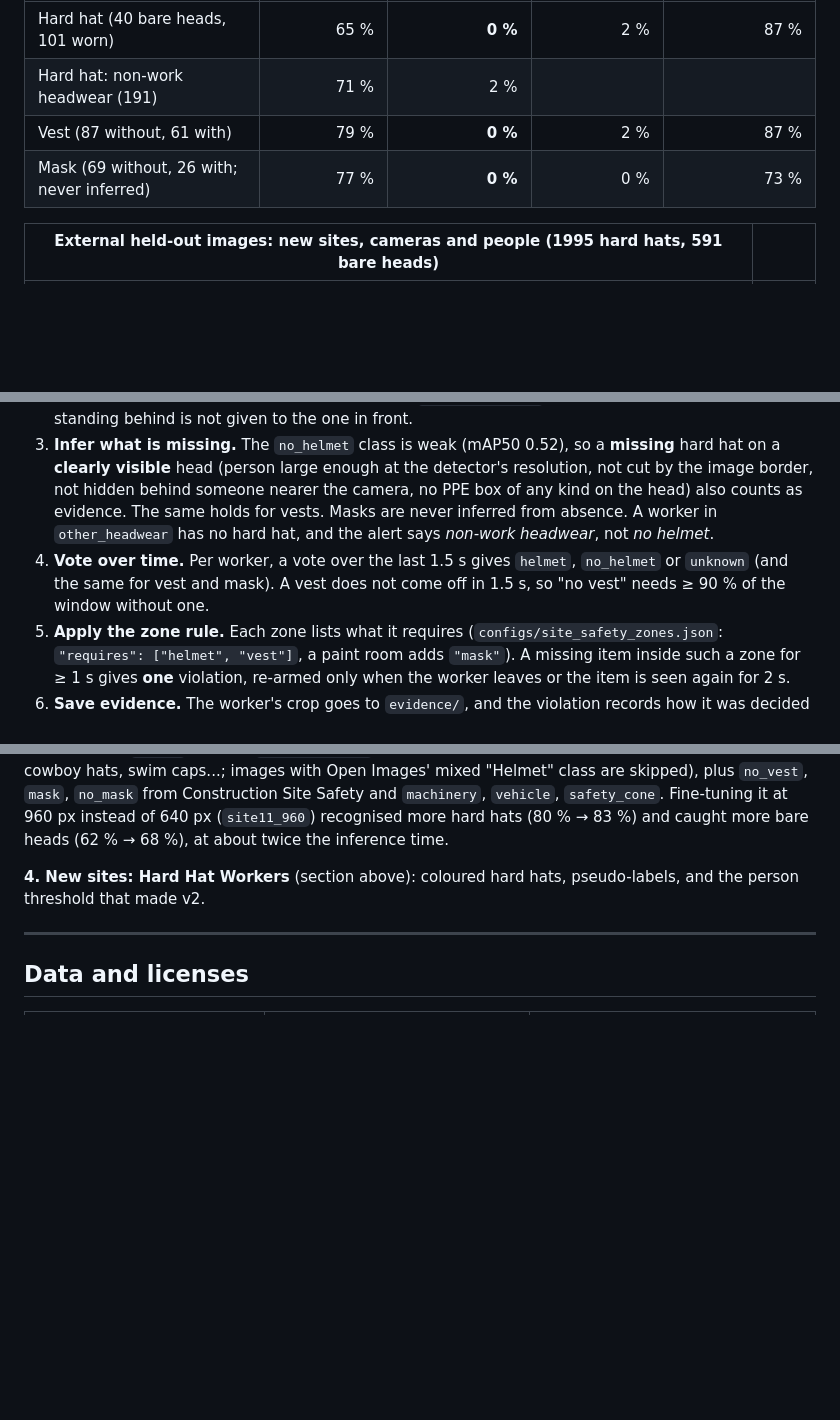
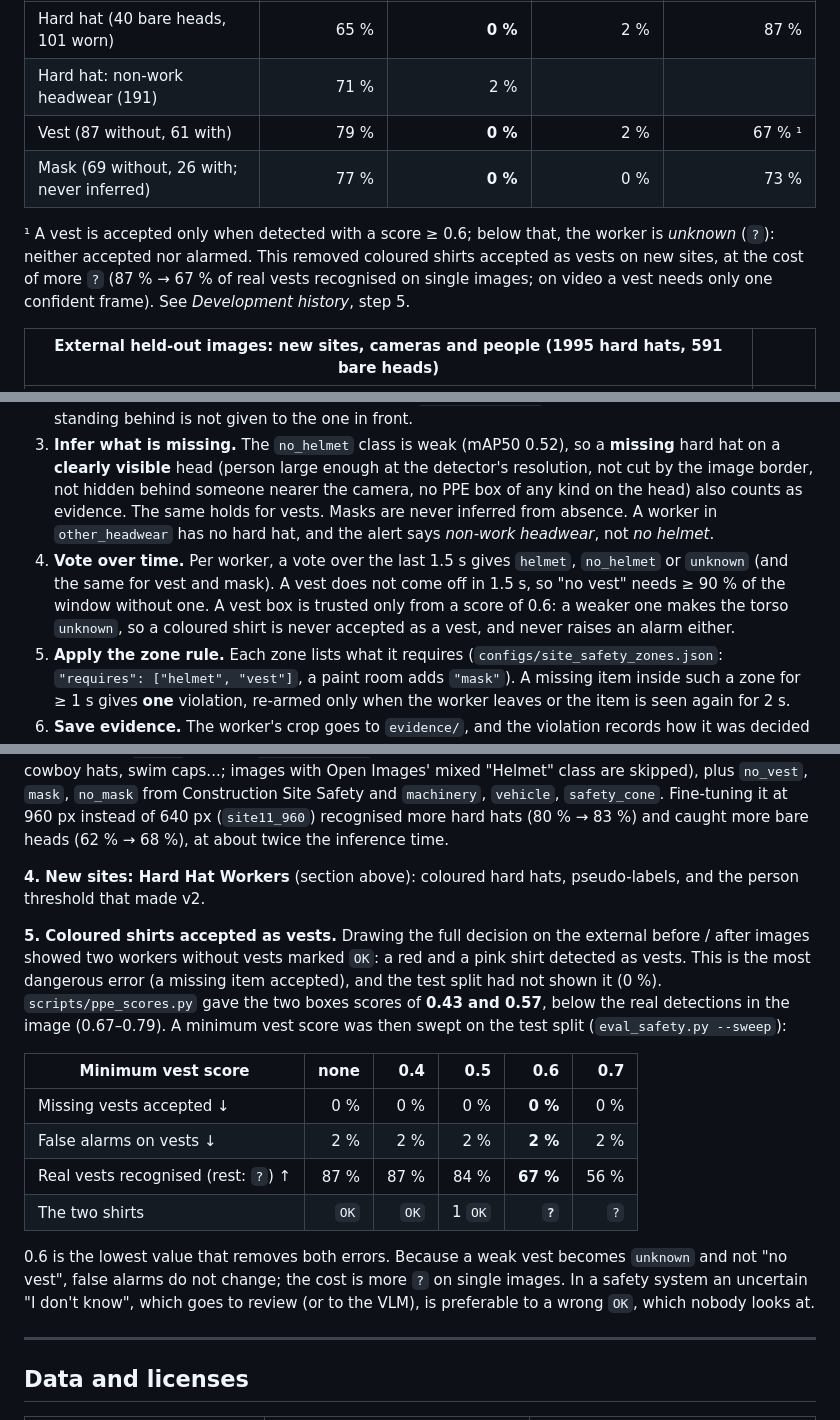
Before and after one commit to MerouaBelhi/edge-perception-agent, a Markdown page: README.md, 3 parts joined by grey strips. GitHub-like rendering; blank space fills up the shorter version.

```diff
--- a/README.md
+++ b/README.md
@@ -29,8 +29,10 @@ mAP scores boxes; what matters for safety is the decision taken for each worker.
 |---|---:|---:|---:|---:|
 | Hard hat (40 bare heads, 101 worn) | 65 % | **0 %** | 2 % | 87 % |
 | Hard hat: non-work headwear (191) | 71 % | 2 % | | |
-| Vest (87 without, 61 with) | 79 % | **0 %** | 2 % | 87 % |
+| Vest (87 without, 61 with) | 79 % | **0 %** | 2 % | 67 % ¹ |
 | Mask (69 without, 26 with; never inferred) | 77 % | **0 %** | 0 % | 73 % |
+
+¹ A vest is accepted only when detected with a score ≥ 0.6; below that, the worker is *unknown* (`?`): neither accepted nor alarmed. This removed coloured shirts accepted as vests on new sites, at the cost of more `?` (87 % → 67 % of real vests recognised on single images; on video a vest needs only one confident frame). See *Development history*, step 5.
 
 | **External** held-out images: new sites, cameras and people (1995 hard hats, 591 bare heads) | |
 |---|---:|
@@ -56,7 +58,7 @@ Vehicles and cones are the weakest classes (recall 0.36 and 0.41: few examples i
 1. **Detect** every frame (11 classes above).
 2. **Associate** each PPE box to one tracked person: hard hats and headwear to the **head** region, vests to the **torso**, masks to the **face**. The regions adapt to upper-body close-ups (a box less than twice as tall as it is wide). With workers close together, the nearest region wins and each box is used once. A PPE box must be wide enough for the person (`--min-ppe-width`), so the helmet of a worker standing behind is not given to the one in front.
 3. **Infer what is missing.** The `no_helmet` class is weak (mAP50 0.52), so a **missing** hard hat on a **clearly visible** head (person large enough at the detector's resolution, not cut by the image border, not hidden behind someone nearer the camera, no PPE box of any kind on the head) also counts as evidence. The same holds for vests. Masks are never inferred from absence. A worker in `other_headwear` has no hard hat, and the alert says *non-work headwear*, not *no helmet*.
-4. **Vote over time.** Per worker, a vote over the last 1.5 s gives `helmet`, `no_helmet` or `unknown` (and the same for vest and mask). A vest does not come off in 1.5 s, so "no vest" needs ≥ 90 % of the window without one.
+4. **Vote over time.** Per worker, a vote over the last 1.5 s gives `helmet`, `no_helmet` or `unknown` (and the same for vest and mask). A vest does not come off in 1.5 s, so "no vest" needs ≥ 90 % of the window without one. A vest box is trusted only from a score of 0.6: a weaker one makes the torso `unknown`, so a coloured shirt is never accepted as a vest, and never raises an alarm either.
 5. **Apply the zone rule.** Each zone lists what it requires (`configs/site_safety_zones.json`: `"requires": ["helmet", "vest"]`, a paint room adds `"mask"`). A missing item inside such a zone for ≥ 1 s gives **one** violation, re-armed only when the worker leaves or the item is seen again for 2 s.
 6. **Save evidence.** The worker's crop goes to `evidence/`, and the violation records how it was decided (`detected` or `inferred_from_absence`). The agent's `inspect_violation` tool asks the vision model to check the crop.
 
@@ -289,6 +291,17 @@ The released model is the fourth generation. The earlier steps are kept here bec
 
 **4. New sites: Hard Hat Workers** (section above): coloured hard hats, pseudo-labels, and the person threshold that made v2.
 
+**5. Coloured shirts accepted as vests.** Drawing the full decision on the external before / after images showed two workers without vests marked `OK`: a red and a pink shirt detected as vests. This is the most dangerous error (a missing item accepted), and the test split had not shown it (0 %). `scripts/ppe_scores.py` gave the two boxes scores of **0.43 and 0.57**, below the real detections in the image (0.67–0.79). A minimum vest score was then swept on the test split (`eval_safety.py --sweep`):
+
+| Minimum vest score | none | 0.4 | 0.5 | **0.6** | 0.7 |
+|---|---:|---:|---:|---:|---:|
+| Missing vests accepted ↓ | 0 % | 0 % | 0 % | **0 %** | 0 % |
+| False alarms on vests ↓ | 2 % | 2 % | 2 % | **2 %** | 2 % |
+| Real vests recognised (rest: `?`) ↑ | 87 % | 87 % | 84 % | **67 %** | 56 % |
+| The two shirts | `OK` | `OK` | 1 `OK` | **`?`** | `?` |
+
+0.6 is the lowest value that removes both errors. Because a weak vest becomes `unknown` and not "no vest", false alarms do not change; the cost is more `?` on single images. In a safety system an uncertain "I don't know", which goes to review (or to the VLM), is preferable to a wrong `OK`, which nobody looks at.
+
 ---
 
 ## Data and licenses
```
Also changed, not shown: other parts of README.md (+3 -3 lines), results/eval_test_v2.md (+2 -2 lines), results/eval_test_v2_int8.md (+3 -3 lines), results/eval_vest_sweep.md (added, +58 -0 lines), assets/before_after.jpg, assets/results_panel.jpg, 6 other files.
